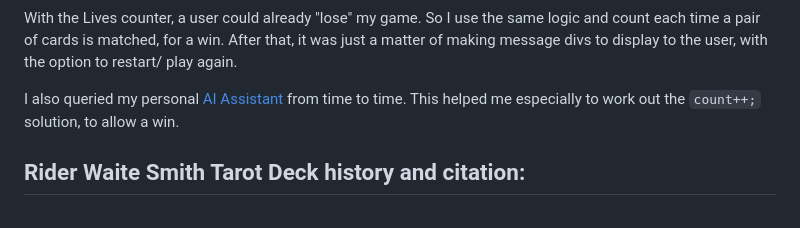
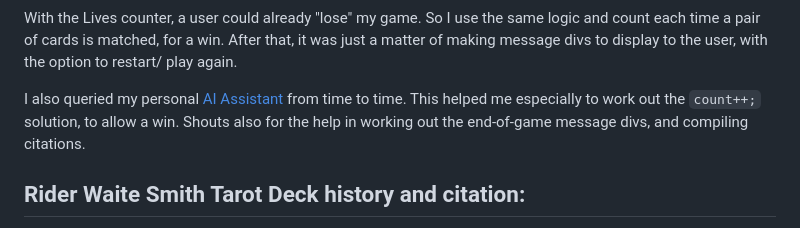
Before and after one commit to michaelangelesz/Memory-Game, a Markdown page: README.md, the part around the change printed below. GitHub-like rendering.

```diff
--- a/README.md
+++ b/README.md
@@ -16,8 +17,7 @@ I grabbed the Lives counter from here, and also the card flip animation:<br>
 
 With the Lives counter, a user could already "lose" my game. So I use the same logic and count each time a pair of cards is matched, for a win. After that, it was just a matter of making message divs to display to the user, with the option to restart/ play again.
 
-I also queried my personal [AI Assistant](https://www.macgpt.com/) from time to time. This helped me especially to work out the `count++;` solution, to allow a win.
-
+I also queried my personal [AI Assistant](https://www.macgpt.com/) from time to time. This helped me especially to work out the `count++;` solution, to allow a win. Shouts also for the help in working out the end-of-game message divs, and compiling citations.
 
 ## Rider Waite Smith Tarot Deck history and citation:
 
```
Also changed, not shown: other parts of README.md (+2 -1 lines).
